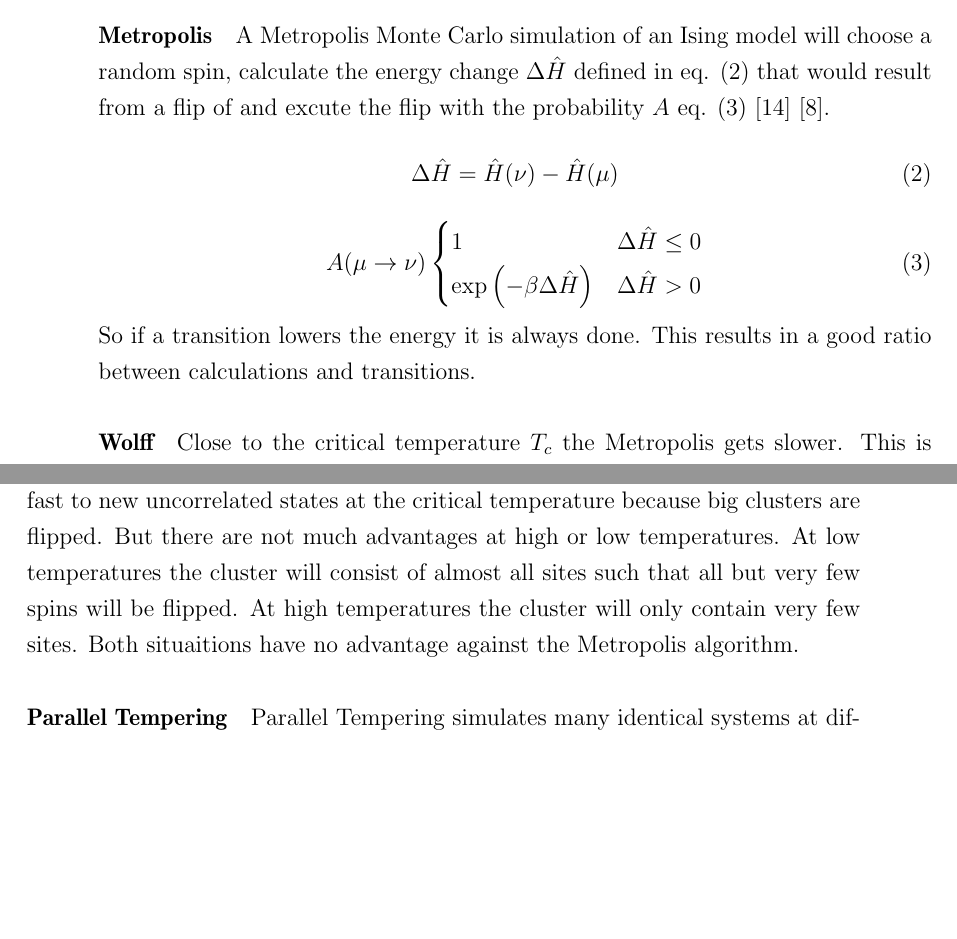
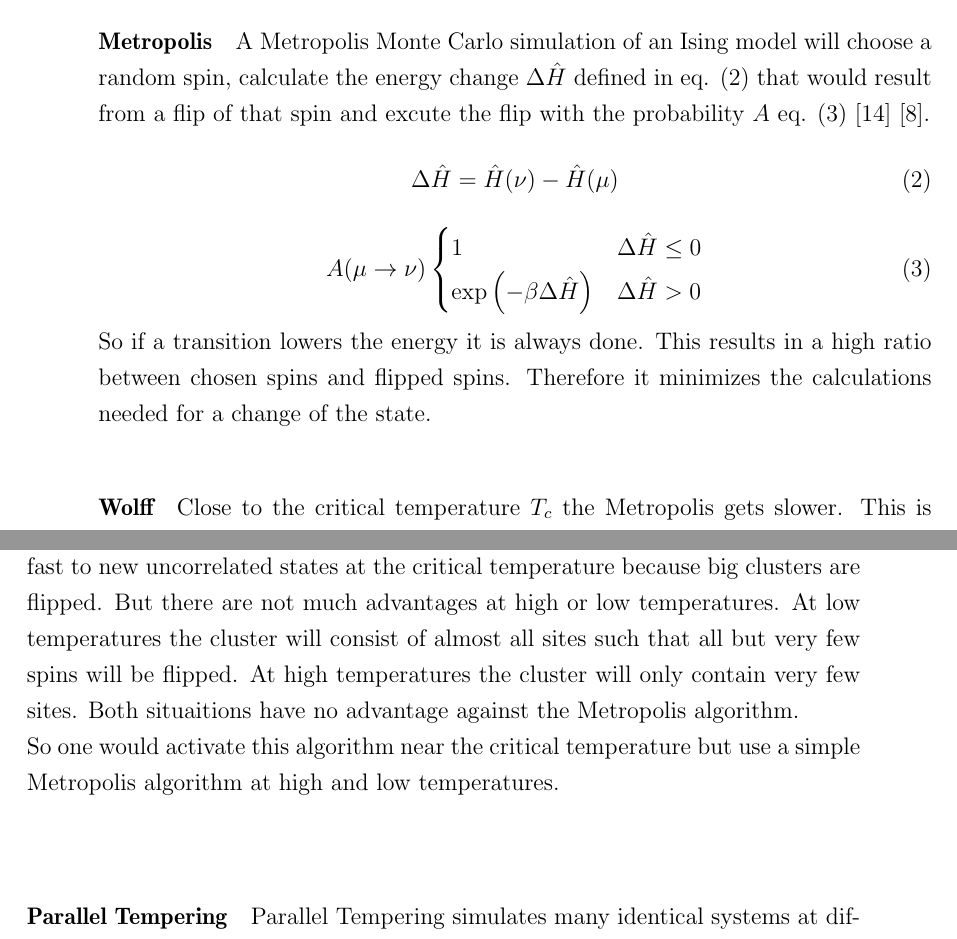
Before and after one commit to surt91/IsingFerromagnet, a LaTeX document (Tex/Ferromagnet.tex, which reads Tex/chapters/monte_carlo.tex): two parts of pages 8 and 9 of 19, joined at a grey line, cut so that both start at the same text, the shorter picture padded with empty space. Compiled offline with pdfLaTeX; an older LaTeX class or package is replaced by its successor.

Commit message:
weitere Anmerkungen zu verschiedenen MC algorithmen

```diff
--- a/Tex/chapters/monte_carlo.tex
+++ b/Tex/chapters/monte_carlo.tex
@@ -37,7 +37,7 @@ Otherwise the samples might not be representative for the whole system.\\
         A Metropolis Monte Carlo simulation of an Ising model will
         choose a random spin, calculate the energy change
         \(\Delta \hat H\) defined in eq. \eqref{eq:dH} that would result
-        from a flip of and excute the flip with the probability \(A\)
+        from a flip of that spin and excute the flip with the probability \(A\)
         eq. \eqref{eq:metropolis} \cite{NewmanBarkema1999} \cite{Katzgraber2011}.
         \begin{equation}
             \Delta \hat H = \hat H(\nu) - \hat H(\mu)\\
@@ -52,7 +52,9 @@ Otherwise the samples might not be representative for the whole system.\\
             \label{eq:metropolis}
         \end{equation}
         So if a transition lowers the energy it is always done. This
-        results in a good ratio between calculations and transitions.
+        results in a high ratio between chosen spins and flipped spins.
+        Therefore it minimizes the calculations needed for a change of
+        the state.
 
     \paragraph{Wolff}
         Close to the critical temperature \(T_c\) the Metropolis
@@ -78,7 +80,9 @@ Otherwise the samples might not be representative for the whole system.\\
         the cluster will consist of almost all sites such that all but
         very few spins will be flipped. At high temperatures the cluster
         will only contain very few sites.
-        Both situaitions have no advantage against the Metropolis algorithm.
+        Both situaitions have no advantage against the Metropolis algorithm.\\
+        So one would activate this algorithm near the critical temperature
+        but use a simple Metropolis algorithm at high and low temperatures.
 
     \paragraph{Parallel Tempering}
         %~ The main aim is to obtain the critical temperatures
```
Also changed, not shown: Tex/chapters/monte_carlo.tex (22 more changed lines).
